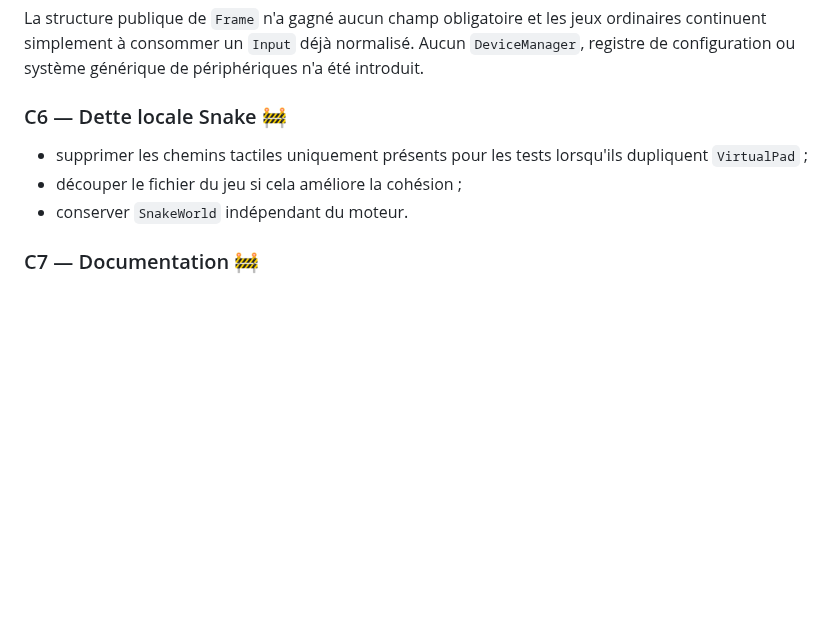
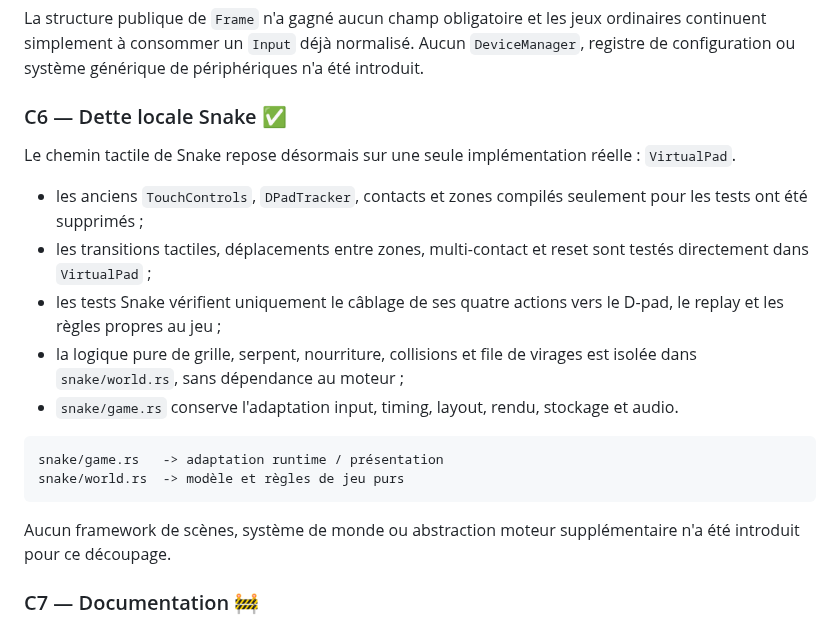
Before and after one commit to gotoo77/gotoo-pixel-engine, a Markdown page: ROADMAP.md, the part around the change. Rendered like a GitHub page; blank space fills up the shorter version.

Commit message:
mark snake consolidation delivered

````diff
--- a/ROADMAP.md
+++ b/ROADMAP.md
@@ -203,12 +203,29 @@ ordinaires continuent simplement à consommer un `Input` déjà normalisé. Aucu
 `DeviceManager`, registre de configuration ou système générique de périphériques
 n'a été introduit.
 
-### C6 — Dette locale Snake 🚧
+### C6 — Dette locale Snake ✅
 
-- supprimer les chemins tactiles uniquement présents pour les tests lorsqu'ils
-  dupliquent `VirtualPad` ;
-- découper le fichier du jeu si cela améliore la cohésion ;
-- conserver `SnakeWorld` indépendant du moteur.
+Le chemin tactile de Snake repose désormais sur une seule implémentation réelle :
+`VirtualPad`.
+
+- les anciens `TouchControls`, `DPadTracker`, contacts et zones compilés seulement
+  pour les tests ont été supprimés ;
+- les transitions tactiles, déplacements entre zones, multi-contact et reset
+  sont testés directement dans `VirtualPad` ;
+- les tests Snake vérifient uniquement le câblage de ses quatre actions vers le
+  D-pad, le replay et les règles propres au jeu ;
+- la logique pure de grille, serpent, nourriture, collisions et file de virages
+  est isolée dans `snake/world.rs`, sans dépendance au moteur ;
+- `snake/game.rs` conserve l'adaptation input, timing, layout, rendu, stockage et
+  audio.
+
+```text
+snake/game.rs   -> adaptation runtime / présentation
+snake/world.rs  -> modèle et règles de jeu purs
+```
+
+Aucun framework de scènes, système de monde ou abstraction moteur supplémentaire
+n'a été introduit pour ce découpage.
 
 ### C7 — Documentation 🚧
 
````
